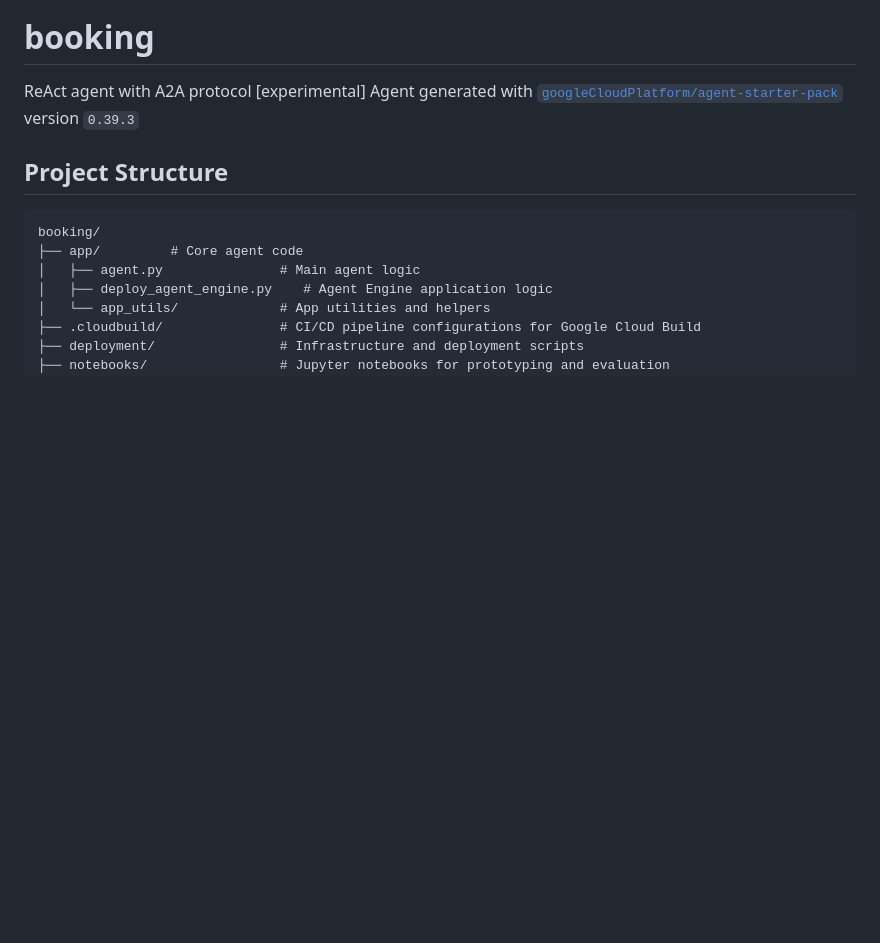
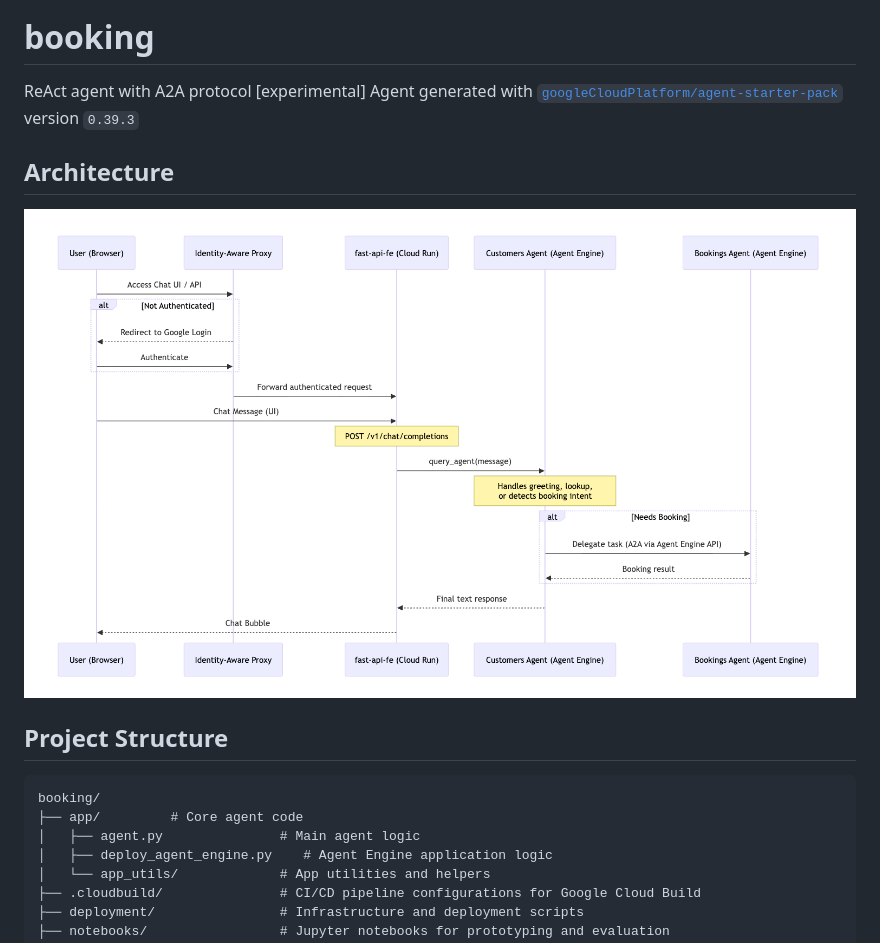
Before and after one commit to ypenn21/customer-booking-agent, a Markdown page: README.md, the part around the change. Drawn GitHub-style; blank space fills up the shorter version.

````diff
--- a/README.md
+++ b/README.md
@@ -3,7 +3,13 @@
 ReAct agent with A2A protocol [experimental]
 Agent generated with [`googleCloudPlatform/agent-starter-pack`](https://github.com/GoogleCloudPlatform/agent-starter-pack) version `0.39.3`
 
+
+## Architecture
+
+![Architecture Diagram](architecture-diagrams/architecture-diagram-customer-bookings.png)
+
 ## Project Structure
+
 
 ```
 booking/
````
Also changed, not shown: GEMINI.md (deleted, +0 -58 lines).
